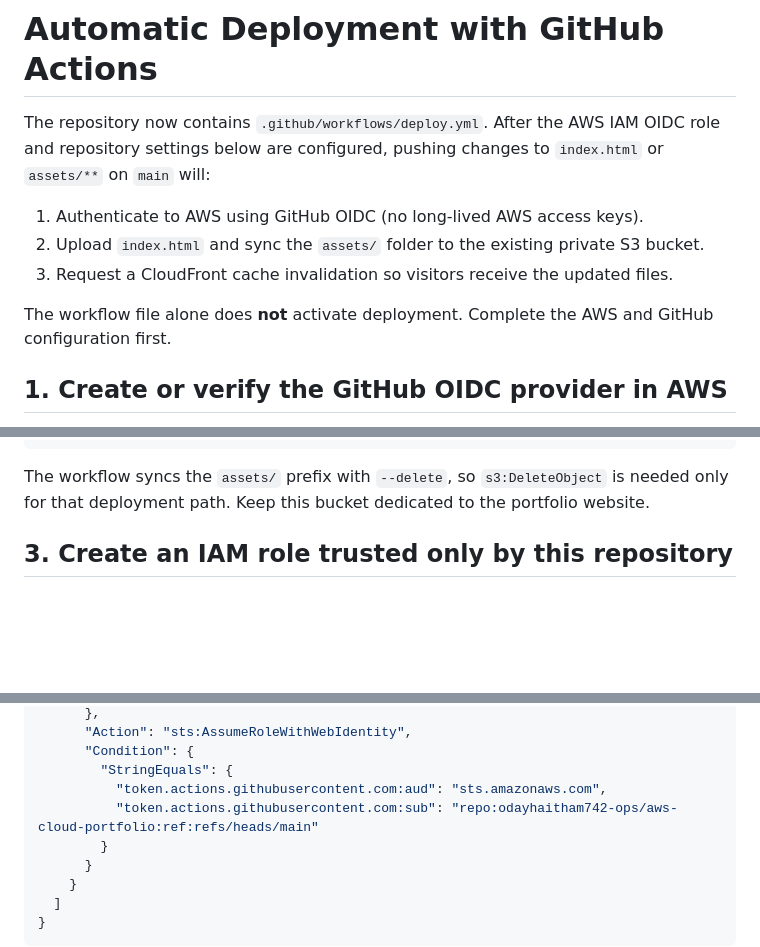
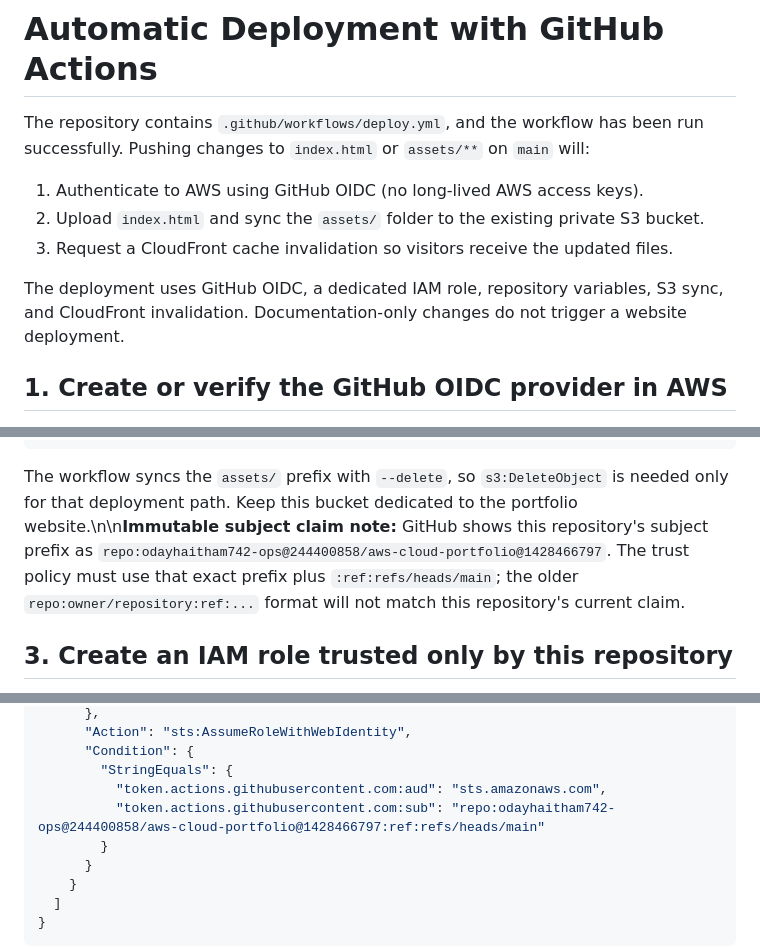
Before and after one commit to odayhaitham742-ops/aws-cloud-portfolio, a Markdown page: docs/github-actions-deployment.md, 3 parts joined by grey strips. Rendered like a GitHub page; blank space fills up the shorter version.

Commit message:
Update CI/CD guide with verified immutable OIDC subject claim

````diff
--- a/docs/github-actions-deployment.md
+++ b/docs/github-actions-deployment.md
@@ -1,12 +1,12 @@
 # Automatic Deployment with GitHub Actions
 
-The repository now contains `.github/workflows/deploy.yml`. After the AWS IAM OIDC role and repository settings below are configured, pushing changes to `index.html` or `assets/**` on `main` will:
+The repository contains `.github/workflows/deploy.yml`, and the workflow has been run successfully. Pushing changes to `index.html` or `assets/**` on `main` will:
 
 1. Authenticate to AWS using GitHub OIDC (no long-lived AWS access keys).
 2. Upload `index.html` and sync the `assets/` folder to the existing private S3 bucket.
 3. Request a CloudFront cache invalidation so visitors receive the updated files.
 
-The workflow file alone does **not** activate deployment. Complete the AWS and GitHub configuration first.
+The deployment uses GitHub OIDC, a dedicated IAM role, repository variables, S3 sync, and CloudFront invalidation. Documentation-only changes do not trigger a website deployment.
 
 ## 1. Create or verify the GitHub OIDC provider in AWS
 
@@ -47,7 +47,7 @@ Create a policy such as `AwsCloudPortfolioGitHubDeployPolicy`. Replace `ACCOUNT_
 }
 ```
 
-The workflow syncs the `assets/` prefix with `--delete`, so `s3:DeleteObject` is needed only for that deployment path. Keep this bucket dedicated to the portfolio website.
+The workflow syncs the `assets/` prefix with `--delete`, so `s3:DeleteObject` is needed only for that deployment path. Keep this bucket dedicated to the portfolio website.\n\n**Immutable subject claim note:** GitHub shows this repository's subject prefix as `repo:odayhaitham742-ops@244400858/aws-cloud-portfolio@1428466797`. The trust policy must use that exact prefix plus `:ref:refs/heads/main`; the older `repo:owner/repository:ref:...` format will not match this repository's current claim.
 
 ## 3. Create an IAM role trusted only by this repository
 
@@ -66,7 +66,7 @@ Create a role for web identity / GitHub Actions and attach the policy from Step
       "Condition": {
         "StringEquals": {
           "token.actions.githubusercontent.com:aud": "sts.amazonaws.com",
-          "token.actions.githubusercontent.com:sub": "repo:odayhaitham742-ops/aws-cloud-portfolio:ref:refs/heads/main"
+          "token.actions.githubusercontent.com:sub": "repo:odayhaitham742-ops@244400858/aws-cloud-portfolio@1428466797:ref:refs/heads/main"
         }
       }
     }
````
Also changed, not shown: other parts of docs/github-actions-deployment.md (+1 -1 lines).
